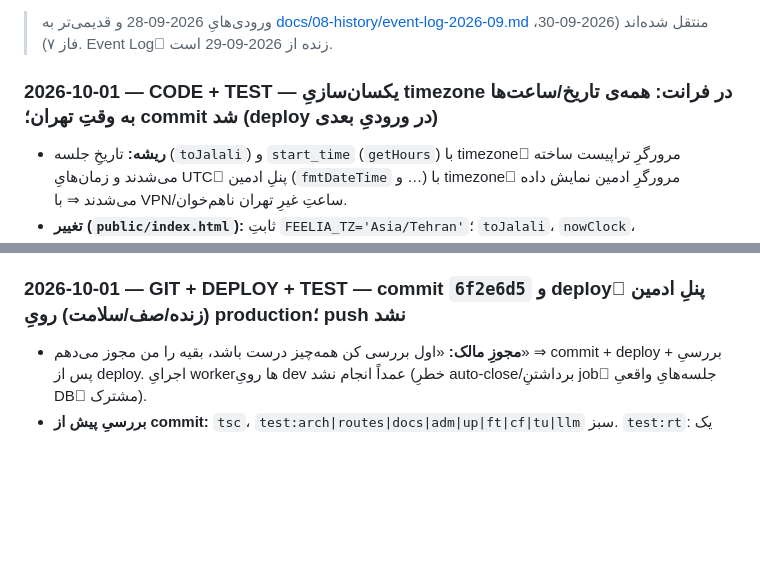
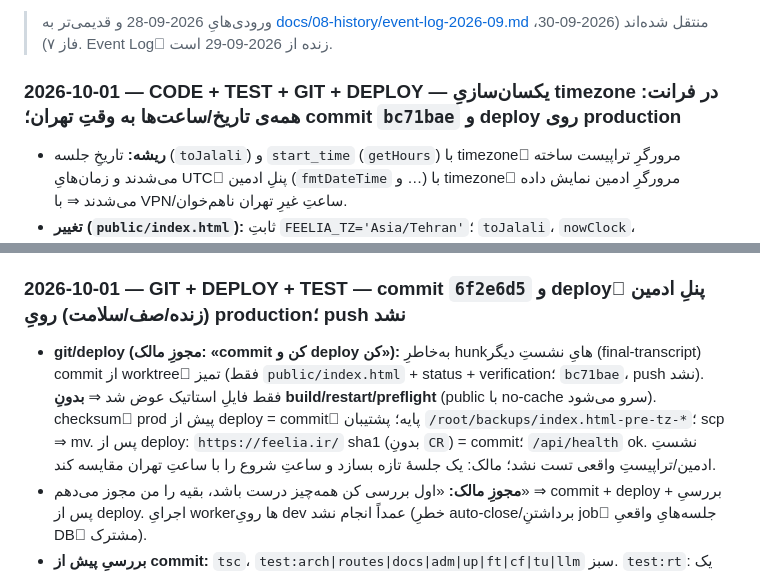
Before and after one commit to smohebzadeh86-hub/feeliaa, a Markdown page: PROJECT_STATUS.md, 2 parts joined by grey strips. GitHub-like rendering; blank space fills up the shorter version.

Commit message:
docs(status): deploy of timezone fix (static public/index.html only)
Co-Authored-By: Claude Sonnet 5.5 <noreply@anthropic.com>

```diff
--- a/PROJECT_STATUS.md
+++ b/PROJECT_STATUS.md
@@ -222,12 +222,13 @@
 
 > ورودی‌هایِ 2026-09-28 و قدیمی‌تر به [docs/08-history/event-log-2026-09.md](docs/08-history/event-log-2026-09.md) منتقل شده‌اند (2026-09-30، فاز ۷). Event Logِ زنده از 2026-09-29 است.
 
-### 2026-10-01 — CODE + TEST — یکسان‌سازیِ timezone در فرانت: همه‌ی تاریخ/ساعت‌ها به وقتِ تهران؛ commit شد (deploy در ورودیِ بعدی)
+### 2026-10-01 — CODE + TEST + GIT + DEPLOY — یکسان‌سازیِ timezone در فرانت: همه‌ی تاریخ/ساعت‌ها به وقتِ تهران؛ commit `bc71bae` و deploy روی production
 - **ریشه:** تاریخِ جلسه (`toJalali`) و `start_time` (`getHours`) با timezoneِ مرورگرِ تراپیست ساخته می‌شدند و زمان‌هایِ UTCِ پنلِ ادمین (`fmtDateTime` و …) با timezoneِ مرورگرِ ادمین نمایش داده می‌شدند ⇒ با VPN/ساعتِ غیرِ تهران ناهم‌خوان.
 - **تغییر (`public/index.html`):** ثابتِ `FEELIA_TZ='Asia/Tehran'`؛ `toJalali`، `nowClock`، `fmtDateTime`، نمایشِ آخرین ذخیره/به‌روزرسانی/ستونِ متریک همه با `timeZone`؛ تابعِ جدیدِ `tehranHM` برایِ `start_time` در ایجادِ جلسه. سرور تغییر نکرد (از قبل تهران).
 - **تست (کامل، [verification/2026-10-01-frontend-timezone-tehran.md](verification/2026-10-01-frontend-timezone-tehran.md)):** docs/routes(135)/arch/rt/cf(111)/up(54)/tu(17)/ft(60)/llm(18)/adm(8) همه OK؛ tsc تمیز؛ تابع‌هایِ واقعیِ index.html در ۷ timezone خروجیِ یکسان دادند (از جمله گذرِ نیمه‌شبِ تهران). **تستِ مرورگریِ واقعی** (Browser pane، mock + shimِ timezone نیویورک/توکیو): بدنه‌ی POST جلسه = ساعتِ تهران (12:24) به‌جایِ ساعتِ محلی (4:54/17:54)؛ نمایشِ ادمین ۰:۱۵ برایِ 20:45Z در هر دو. test:api انجام نشد (مجوزِ مالک). جلسه‌هایِ قدیمیِ ثبت‌شده با timezoneِ غیرِ تهران اصلاح نمی‌شوند.
 
 ### 2026-10-01 — GIT + DEPLOY + TEST — commit `6f2e6d5` و deployِ پنلِ ادمین (زنده/صف/سلامت) رویِ production؛ push نشد
+- **git/deploy (مجوزِ مالک: «commit کن و deploy کن»):** به‌خاطرِ hunkهایِ نشستِ دیگر (final-transcript) commit از worktreeِ تمیز (فقط `public/index.html` + status + verification؛ `bc71bae`، push نشد). فقط فایلِ استاتیک عوض شد ⇒ **بدونِ build/restart/preflight** (public با no-cache سرو می‌شود). checksumِ prod پیش از deploy = commitِ پایه؛ پشتیبان `/root/backups/index.html-pre-tz-*`؛ scp ⇒ mv. پس از deploy: `https://feelia.ir/` sha1 (بدونِ `CR`) = commit؛ `/api/health` ok. نشستِ ادمین/تراپیستِ واقعی تست نشد؛ مالک: یک جلسهٔ تازه بسازد و ساعتِ شروع را با ساعتِ تهران مقایسه کند.
 - **مجوزِ مالک:** «اول بررسی کن همه‌چیز درست باشد، بقیه را من مجوز می‌دهم» ⇒ commit + deploy + بررسیِ پس از deploy. اجرایِ workerها رویِ dev عمداً انجام نشد (خطرِ auto-close/برداشتنِ jobِ جلسه‌هایِ واقعیِ DBِ مشترک).
 - **بررسیِ پیش از commit:** `tsc`، `test:arch|routes|docs|adm|up|ft|cf|tu|llm` سبز. `test:rt`: یک اجرا T45 را رد کرد (همزمان با اجراهایِ دیگر)، دو اجرایِ بعدی 102/0 و HEAD تمیز هم 102/0 ⇒ **flakyِ زمان‌بندی، بی‌ربط به این تغییر** (`feelia-rt.js` دست نخورد).
 - **git:** commit `6f2e6d5` (۳۷ فایل، فقط فایل‌هایِ همین کار؛ هیچ hunkِ نشستِ دیگر در working tree نبود)؛ push نشد.
```
